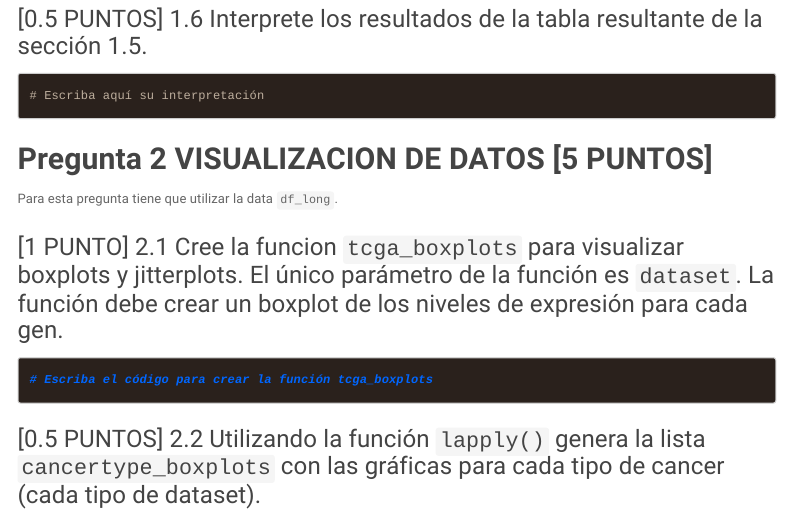
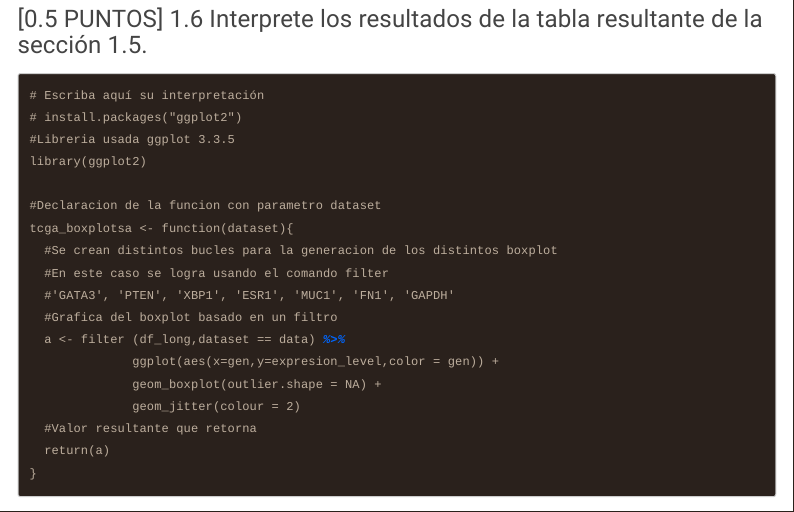
Before and after one commit to JaviMendoza9/2021II_GBI6_ExamenFinal, an R Markdown document (2021I_GBI6_ExamenFinal_MendozaFrancisco.Rmd): the page in a window 1100 px wide, from 4510 px down before the commit and from 15540 px down after it, so that both start at the same text. The pictures show the output file 2021I_GBI6_ExamenFinal_MendozaFrancisco.html that the author committed with the source, opened offline; menus at the side of the page are left out.

Commit message:
Francisco Mendoza ha solucionado el ejericio 1.5 del Examen Final de Bioinformatica, correctamente...

````diff
--- a/2021I_GBI6_ExamenFinal_MendozaFrancisco.Rmd
+++ b/2021I_GBI6_ExamenFinal_MendozaFrancisco.Rmd
@@ -183,7 +184,23 @@ desc_table
 
 ```{tex}
 # Escriba aquí su interpretación
+# install.packages("ggplot2")
+#Libreria usada ggplot 3.3.5
+library(ggplot2)
 
+#Declaracion de la funcion con parametro dataset
+tcga_boxplotsa <- function(dataset){
+  #Se crean distintos bucles para la generacion de los distintos boxplot
+  #En este caso se logra usando el comando filter
+  #'GATA3', 'PTEN', 'XBP1', 'ESR1', 'MUC1', 'FN1', 'GAPDH'
+  #Grafica del boxplot basado en un filtro
+  a <- filter (df_long,dataset == data) %>%
+              ggplot(aes(x=gen,y=expresion_level,color = gen)) +
+              geom_boxplot(outlier.shape = NA) +
+              geom_jitter(colour = 2)
+  #Valor resultante que retorna
+  return(a)
+}
 ```
 
 
````
Also changed, not shown: 2021I_GBI6_ExamenFinal_MendozaFrancisco.html, 2021I_GBI6_ExamenFinal_MendozaFrancisco.Rmd (9 more changed lines).
